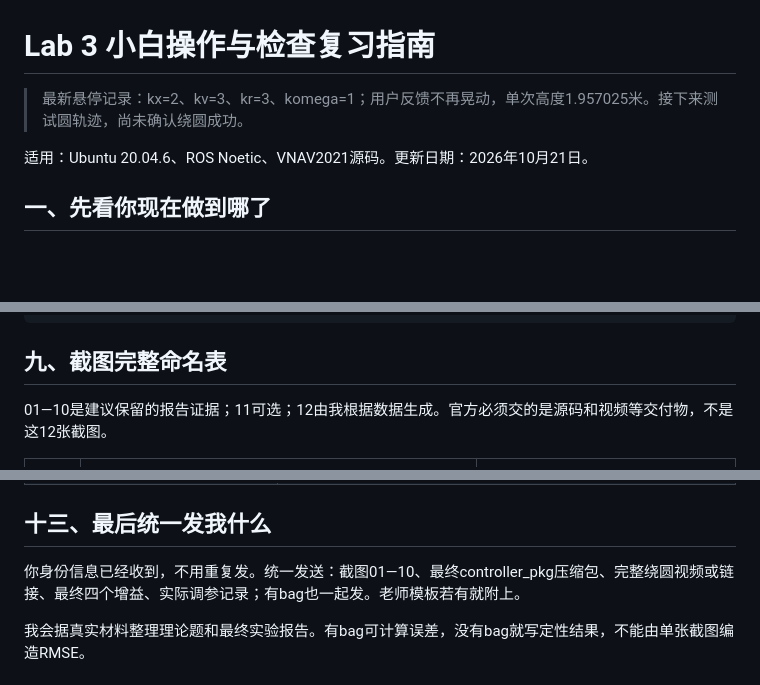
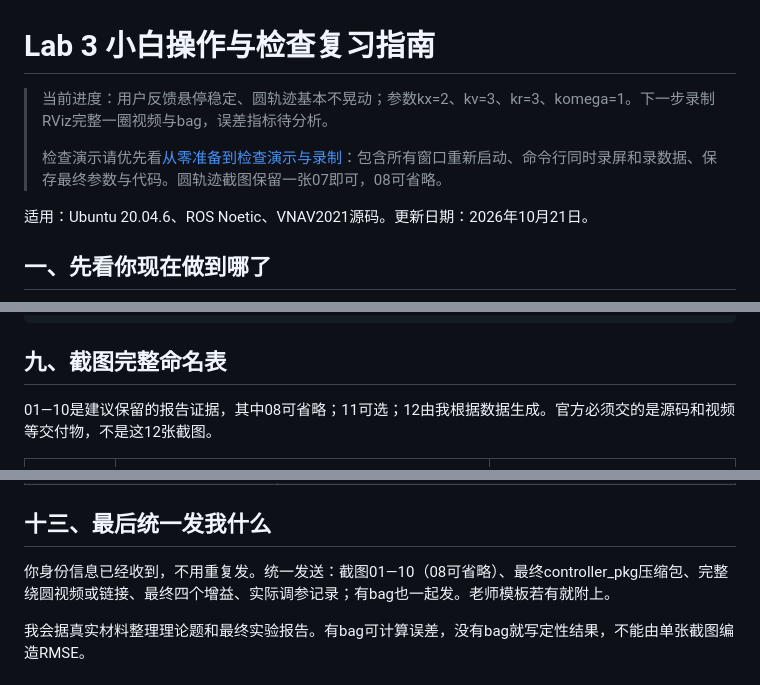
Before and after one commit to hbyhby123/vnav-personal, a Markdown page: lab3/Lab3_操作与截图回传指南.md, 3 parts joined by grey strips. Rendered like a GitHub page; blank space fills up the shorter version.

```diff
--- a/lab3/Lab3_操作与截图回传指南.md
+++ b/lab3/Lab3_操作与截图回传指南.md
@@ -1,6 +1,8 @@
 # Lab 3 小白操作与检查复习指南
 
-> 最新悬停记录：kx=2、kv=3、kr=3、komega=1；用户反馈不再晃动，单次高度1.957025米。接下来测试圆轨迹，尚未确认绕圆成功。
+> 当前进度：用户反馈悬停稳定、圆轨迹基本不晃动；参数kx=2、kv=3、kr=3、komega=1。下一步录制RViz完整一圈视频与bag，误差指标待分析。
+>
+> 检查演示请优先看[从零准备到检查演示与录制](08_从零准备到检查演示与录制.md)：包含所有窗口重新启动、命令行同时录屏和录数据、保存最终参数与代码。圆轨迹截图保留一张07即可，08可省略。
 
 适用：Ubuntu 20.04.6、ROS Noetic、VNAV2021源码。更新日期：2026年10月21日。
 
@@ -335,7 +339,7 @@ tar -czf ~/lab3_evidence/controller_pkg_final.tar.gz controller_pkg
 
 ## 九、截图完整命名表
 
-01—10是建议保留的报告证据；11可选；12由我根据数据生成。官方必须交的是源码和视频等交付物，不是这12张截图。
+01—10是建议保留的报告证据，其中08可省略；11可选；12由我根据数据生成。官方必须交的是源码和视频等交付物，不是这12张截图。
 
 | 编号 | 直接用这个文件名 | 画面要有什么 |
 |---|---|---|
@@ -403,7 +407,7 @@ ls ~/vnav_ws/src
 
 ## 十三、最后统一发我什么
 
-你身份信息已经收到，不用重复发。统一发送：截图01—10、最终controller_pkg压缩包、完整绕圆视频或链接、最终四个增益、实际调参记录；有bag也一起发。老师模板若有就附上。
+你身份信息已经收到，不用重复发。统一发送：截图01—10（08可省略）、最终controller_pkg压缩包、完整绕圆视频或链接、最终四个增益、实际调参记录；有bag也一起发。老师模板若有就附上。
 
 我会据真实材料整理理论题和最终实验报告。有bag可计算误差，没有bag就写定性结果，不能由单张截图编造RMSE。
 
```
Also changed, not shown: other parts of lab3/Lab3_操作与截图回传指南.md (+8 -6 lines).
